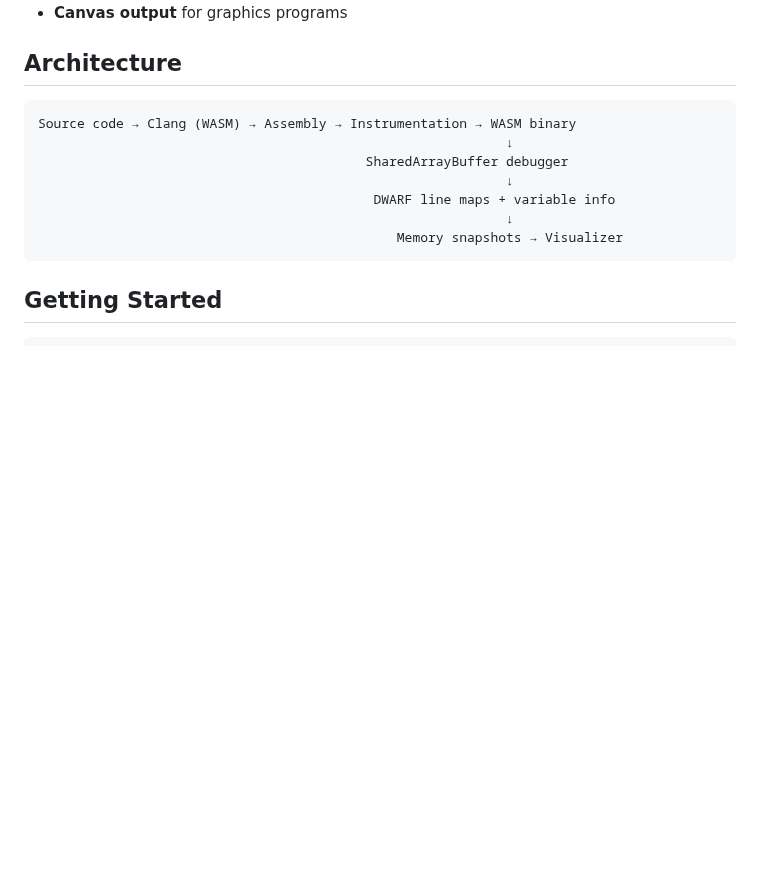
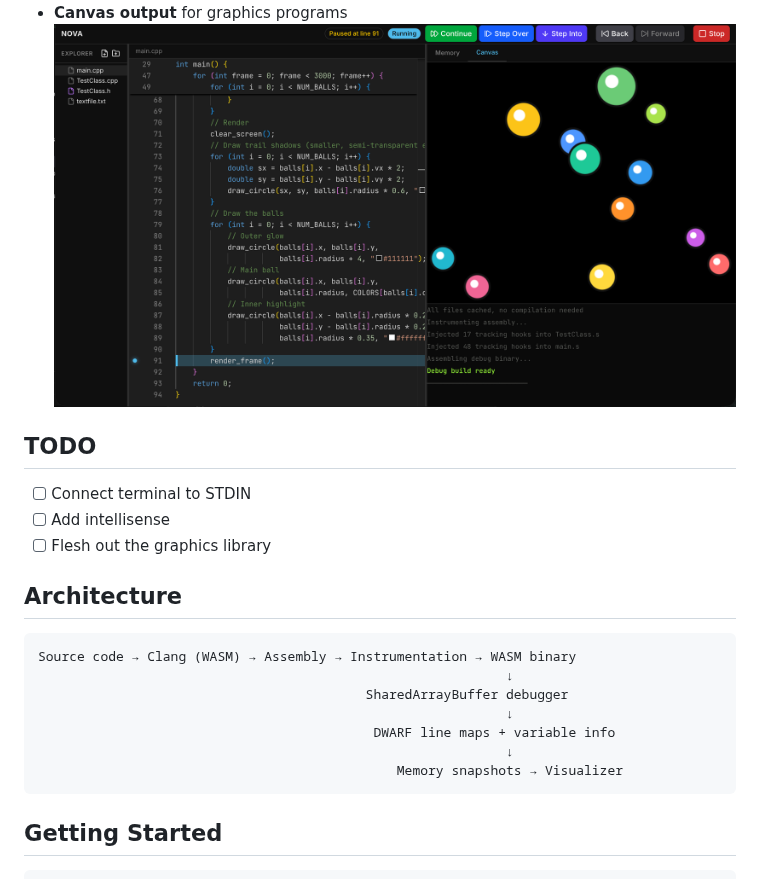
Before and after one commit to justinvassantachart/nova, a Markdown page: README.md, the part around one of its changes. GitHub-like rendering; blank space fills up the shorter version.

```diff
--- a/README.md
+++ b/README.md
@@ -22,4 +24,11 @@ A browser-based C++ IDE with in-browser compilation, step-through debugging, and
 - **Canvas output** for graphics programs
+![Canvas output](./assets/demo_canvas.png)
+
+## TODO
+
+- [ ] Connect terminal to STDIN
+- [ ] Add intellisense
+- [ ] Flesh out the graphics library
 
 ## Architecture
 
```
Also changed, not shown: other parts of README.md (+6 -4 lines), assets/demo_classes.png (added).
